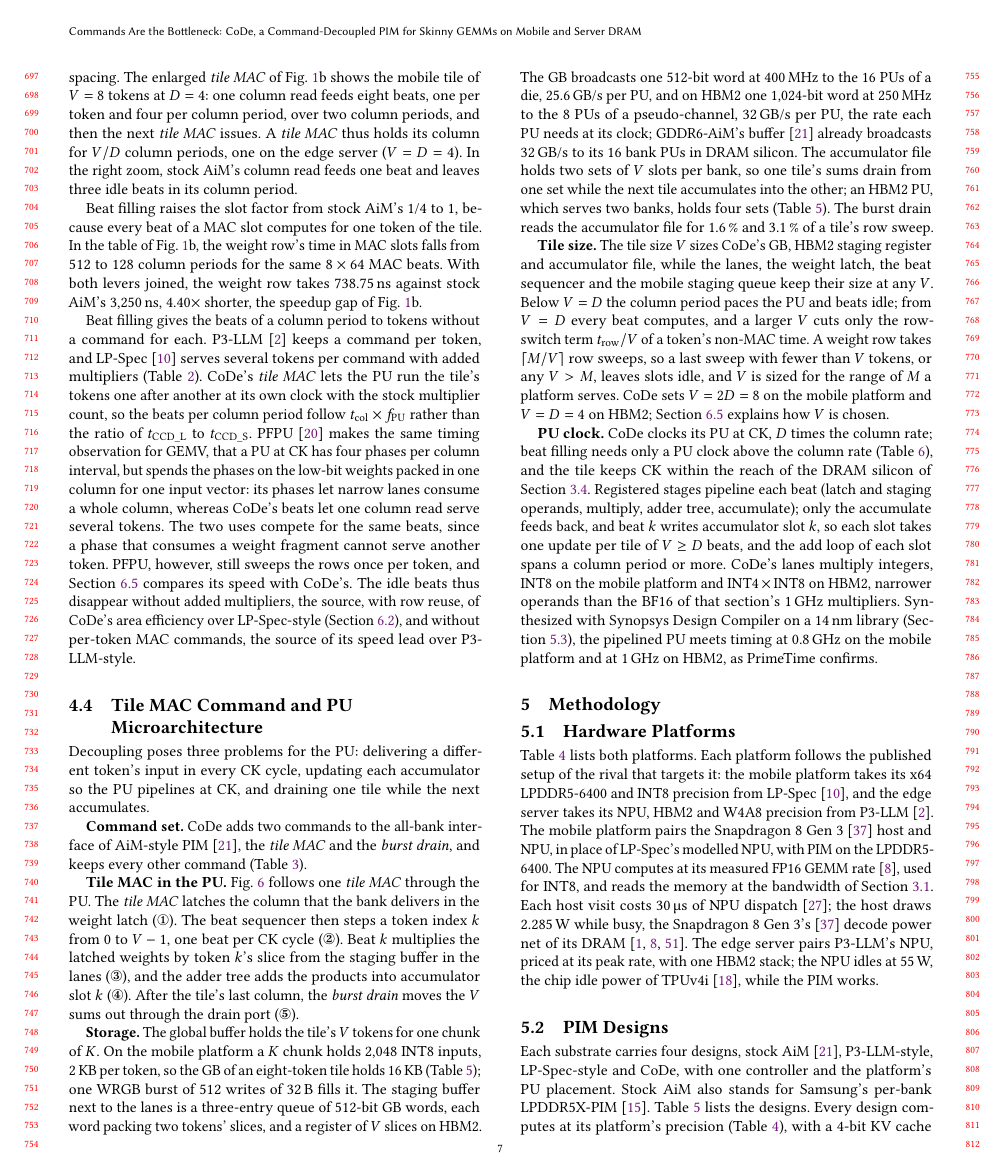
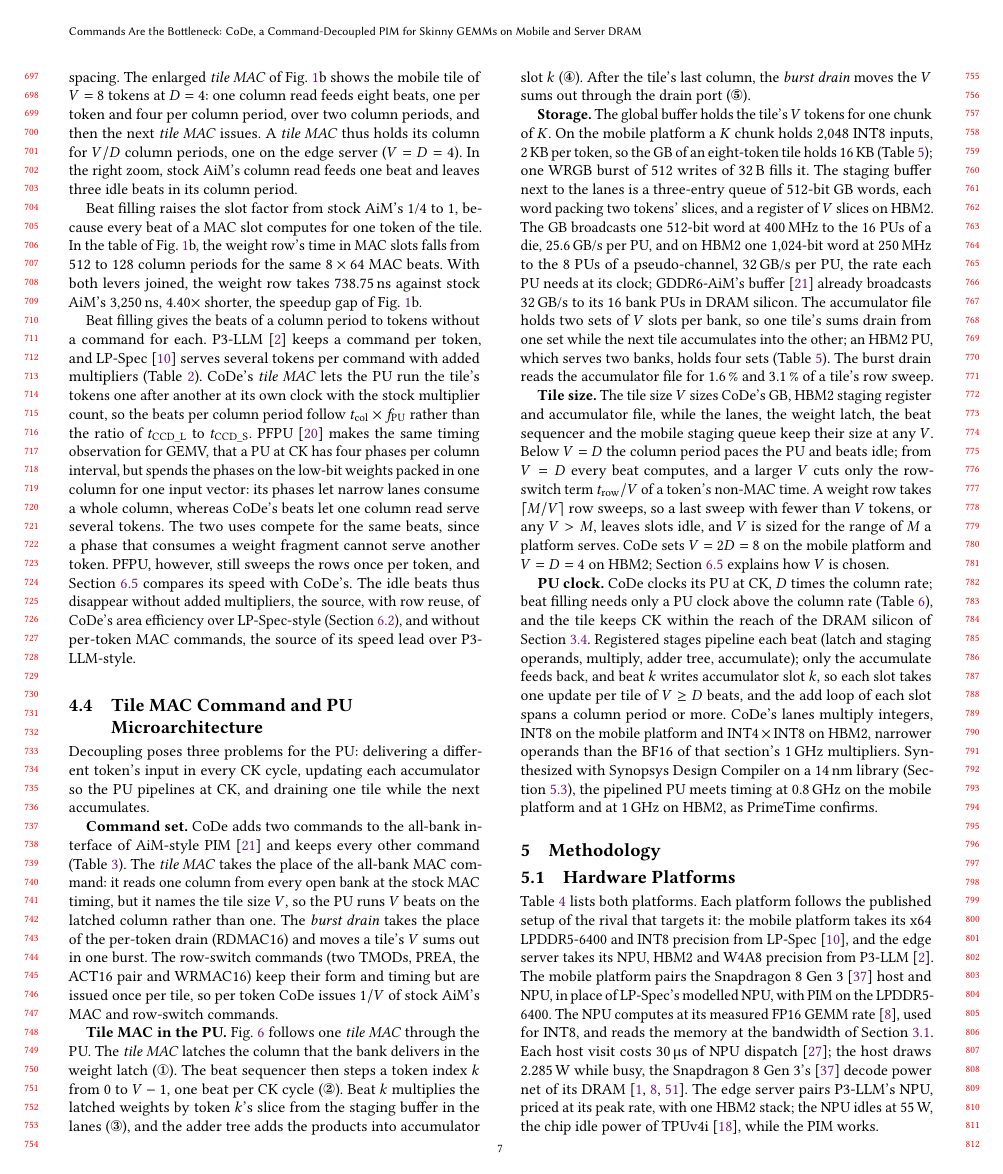
Before and after one commit to yanggon-kim/26_CoDe_AiM, a LaTeX paper (main.tex, which reads sections/04_design.tex): page 7 of 13. Compiled offline with pdfLaTeX.

Commit message:
IV-D Command set: say what each new command replaces (user-approved)
The tile MAC replaces the all-bank MAC (one column read at the stock MAC
timing, V beats on it); the burst drain replaces the per-token RDMAC16;
the row-switch commands keep form and timing but are issued once per
tile, so per token CoDe issues 1/V of stock AiM's MAC and row-switch
commands (Table 3). Claims checked against tab_cmds.tex,
make_fig_mapping.py (RDMAC16 one per token per sweep) and bg-mac-sequence.
Outline message and Synced stamp updated. Body now ends p. 12 L,
3 lines over 11 pages (B7 declined); floats unmoved; check_all PASS.

Co-Authored-By: Claude Opus 5.5 <noreply@anthropic.com>
Claude-Session: https://claude.ai/code/session_01HosjJCqmUTna7ioy4dd6uH

```diff
--- a/sections/04_design.tex
+++ b/sections/04_design.tex
@@ -114,8 +114,12 @@ each accumulator so the PU pipelines at CK, and draining one tile while the next
 
 % P:des-command-set
 \runin{Command set}
-CoDe adds two commands to the all-bank interface of AiM-style PIM~\cite{aimjssc}, the \emph{tile MAC} and the
-\emph{burst drain}, and keeps every other command (Table~\ref{tab:cmds}).
+CoDe adds two commands to the all-bank interface of AiM-style PIM~\cite{aimjssc} and keeps every other command
+(Table~\ref{tab:cmds}). The \emph{tile MAC} takes the place of the all-bank MAC command: it reads one column from every
+open bank at the stock MAC timing, but it names the tile size $V$, so the PU runs $V$ beats on the latched column
+rather than one. The \emph{burst drain} takes the place of the per-token drain (RDMAC16) and moves a tile's $V$ sums
+out in one burst. The row-switch commands (two TMODs, PREA, the ACT16 pair and WRMAC16) keep their form and timing but
+are issued once per tile, so per token CoDe issues $1/V$ of stock AiM's MAC and row-switch commands.
 
 
 % P:des-tile-mac-pu
```
Also changed, not shown: outline.md (+2 -2 lines).
